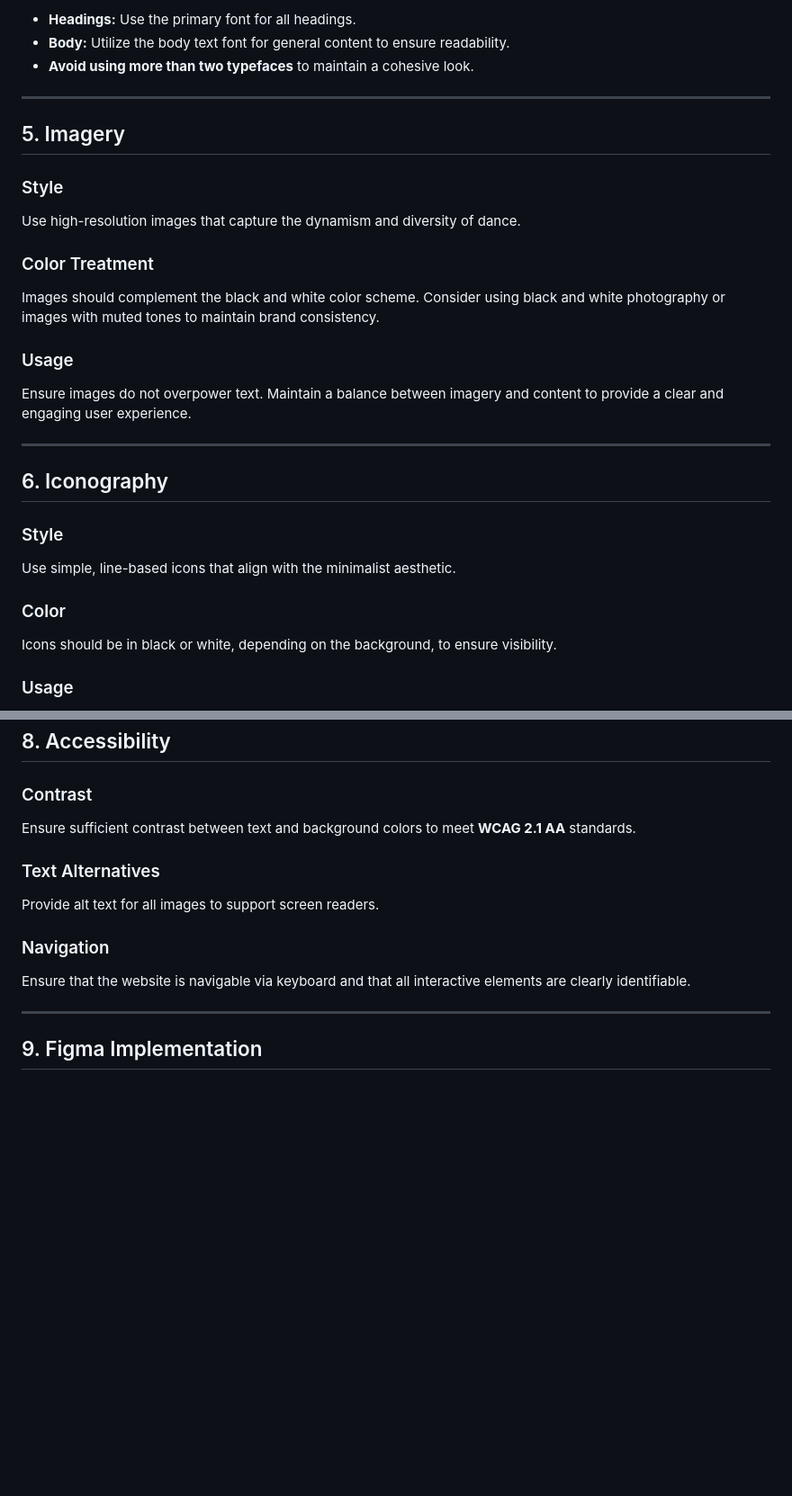
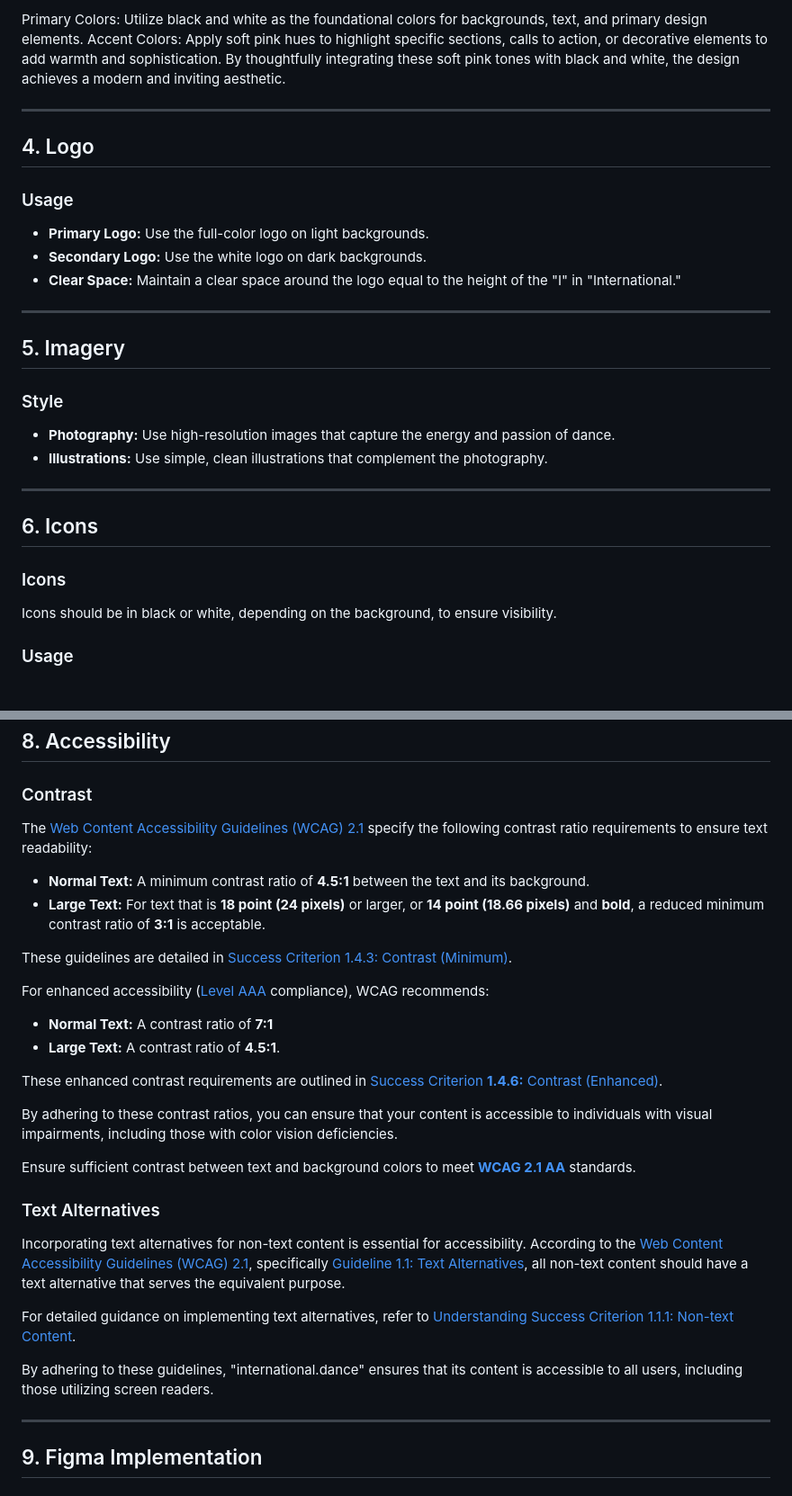
Before and after one commit to international-dance/ID, a Markdown page: STYLEGUIDE.md, 2 parts joined by grey strips. Shown: that part at 90% size. Drawn GitHub-style; blank space fills up the shorter version.

```diff
--- a/STYLEGUIDE.md
+++ b/STYLEGUIDE.md
@@ -72,7 +103,17 @@ Sans-serif fonts are recommended for general content to ensure readability.
 
-- **Headings:** Use the primary font for all headings.
-- **Body:** Utilize the body text font for general content to ensure readability.
-- **Avoid using more than two typefaces** to maintain a cohesive look.
+Primary Colors: Utilize black and white as the foundational colors for backgrounds, text, and primary design elements.
+Accent Colors: Apply soft pink hues to highlight specific sections, calls to action, or decorative elements to add warmth and sophistication.
+By thoughtfully integrating these soft pink tones with black and white, the design achieves a modern and inviting aesthetic.
+
+---
+
+## 4. Logo
+
+### Usage
+
+- **Primary Logo:** Use the full-color logo on light backgrounds.
+- **Secondary Logo:** Use the white logo on dark backgrounds.
+- **Clear Space:** Maintain a clear space around the logo equal to the height of the "I" in "International."
 
 ---
 
@@ -80,25 +121,14 @@ Sans-serif fonts are recommended for general content to ensure readability.
 
 ### Style
 
-Use high-resolution images that capture the dynamism and diversity of dance.
-
-### Color Treatment
-
-Images should complement the black and white color scheme. Consider using black and white photography or images with muted tones to maintain brand consistency.
-
-### Usage
-
-Ensure images do not overpower text. Maintain a balance between imagery and content to provide a clear and engaging user experience.
+- **Photography:** Use high-resolution images that capture the energy and passion of dance.
+- **Illustrations:** Use simple, clean illustrations that complement the photography.
 
 ---
 
-## 6. Iconography
+## 6. Icons
 
-### Style
-
-Use simple, line-based icons that align with the minimalist aesthetic.
-
-### Color
+### Icons
 
 Icons should be in black or white, depending on the background, to ensure visibility.
 
@@ -128,15 +158,31 @@ Icons can be used to enhance navigation and highlight key information but should
 
 ### Contrast
 
-Ensure sufficient contrast between text and background colors to meet **WCAG 2.1 AA** standards.
+The [Web Content Accessibility Guidelines (WCAG) 2.1](https://www.w3.org/TR/WCAG21/) specify the following contrast ratio requirements to ensure text readability:
+
+* **Normal Text:** A minimum contrast ratio of **4.5:1** between the text and its background.
+* **Large Text:** For text that is **18 point (24 pixels)** or larger, or **14 point (18.66 pixels)** and **bold**, a reduced minimum contrast ratio of **3:1** is acceptable.
+
+These guidelines are detailed in [Success Criterion 1.4.3: Contrast (Minimum)](https://www.w3.org/WAI/WCAG21/Understanding/contrast-minimum.html).
+
+For enhanced accessibility ([Level AAA](https://www.w3.org/WAI/WCAG2AAA-Conformance) compliance), WCAG recommends:
+
+* **Normal Text:** A contrast ratio of **7:1**
+* **Large Text:** A contrast ratio of **4.5:1**.
+
+These enhanced contrast requirements are outlined in [Success Criterion **1.4.6:** Contrast (Enhanced)](https://www.w3.org/WAI/WCAG21/Understanding/contrast-enhanced.html).
+
+By adhering to these contrast ratios, you can ensure that your content is accessible to individuals with visual impairments, including those with color vision deficiencies.
+
+Ensure sufficient contrast between text and background colors to meet  [**WCAG 2.1 AA**](https://www.w3.org/WAI/WCAG22/quickref/?versions=2.1) standards.
 
 ### Text Alternatives
 
-Provide alt text for all images to support screen readers.
+Incorporating text alternatives for non-text content is essential for accessibility. According to the [Web Content Accessibility Guidelines (WCAG) 2.1](https://www.w3.org/TR/WCAG21/), specifically [Guideline 1.1: Text Alternatives](https://www.w3.org/WAI/WCAG21/Understanding/text-alternatives), all non-text content should have a text alternative that serves the equivalent purpose.
 
-### Navigation
+For detailed guidance on implementing text alternatives, refer to [Understanding Success Criterion 1.1.1: Non-text Content](https://www.w3.org/WAI/WCAG21/Understanding/non-text-content.html).
 
-Ensure that the website is navigable via keyboard and that all interactive elements are clearly identifiable.
+By adhering to these guidelines, "international.dance" ensures that its content is accessible to all users, including those utilizing screen readers.
 
 ---
 
```
Also changed, not shown: other parts of STYLEGUIDE.md (+70 -39 lines).
